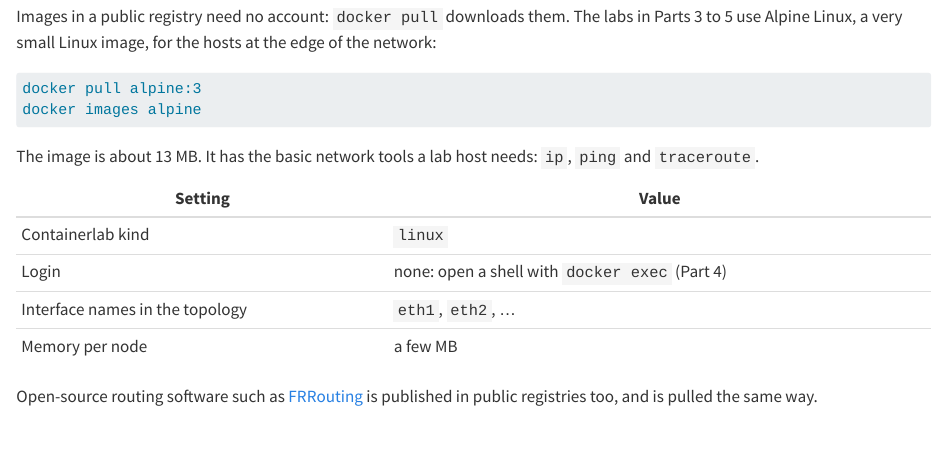
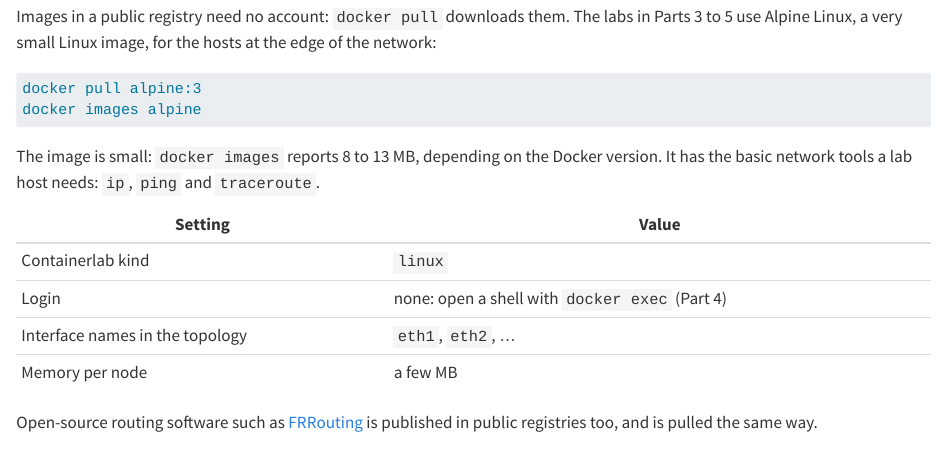
Before and after one commit to aghufran/dynanet-dev, a Quarto document (clab-workshop/lab-manual/02-load-images/index.qmd): the page in a window 1100 px wide, from 1110 px down. Rendered offline with R 4.5, knitr and Pandoc in place of Quarto, with nearby package versions.

Commit message:
Containerlab labs: lab 04 verify retries the SSH logins while the routers' SSH server starts; Part 2 image size wording
Co-Authored-By: Claude <noreply@anthropic.com>
Claude-Session: https://claude.ai/code/session_014Bud3NjAv3AJKpRwBZDMF5

````diff
--- a/clab-workshop/lab-manual/02-load-images/index.qmd
+++ b/clab-workshop/lab-manual/02-load-images/index.qmd
@@ -56,7 +56,7 @@ docker pull alpine:3
 docker images alpine
 ```
 
-The image is about 13 MB. It has the basic network tools a lab host needs: `ip`, `ping` and `traceroute`.
+The image is small: `docker images` reports 8 to 13 MB, depending on the Docker version. It has the basic network tools a lab host needs: `ip`, `ping` and `traceroute`.
 
 | Setting | Value |
 |---|---|
````
Also changed, not shown: 1 other file.
